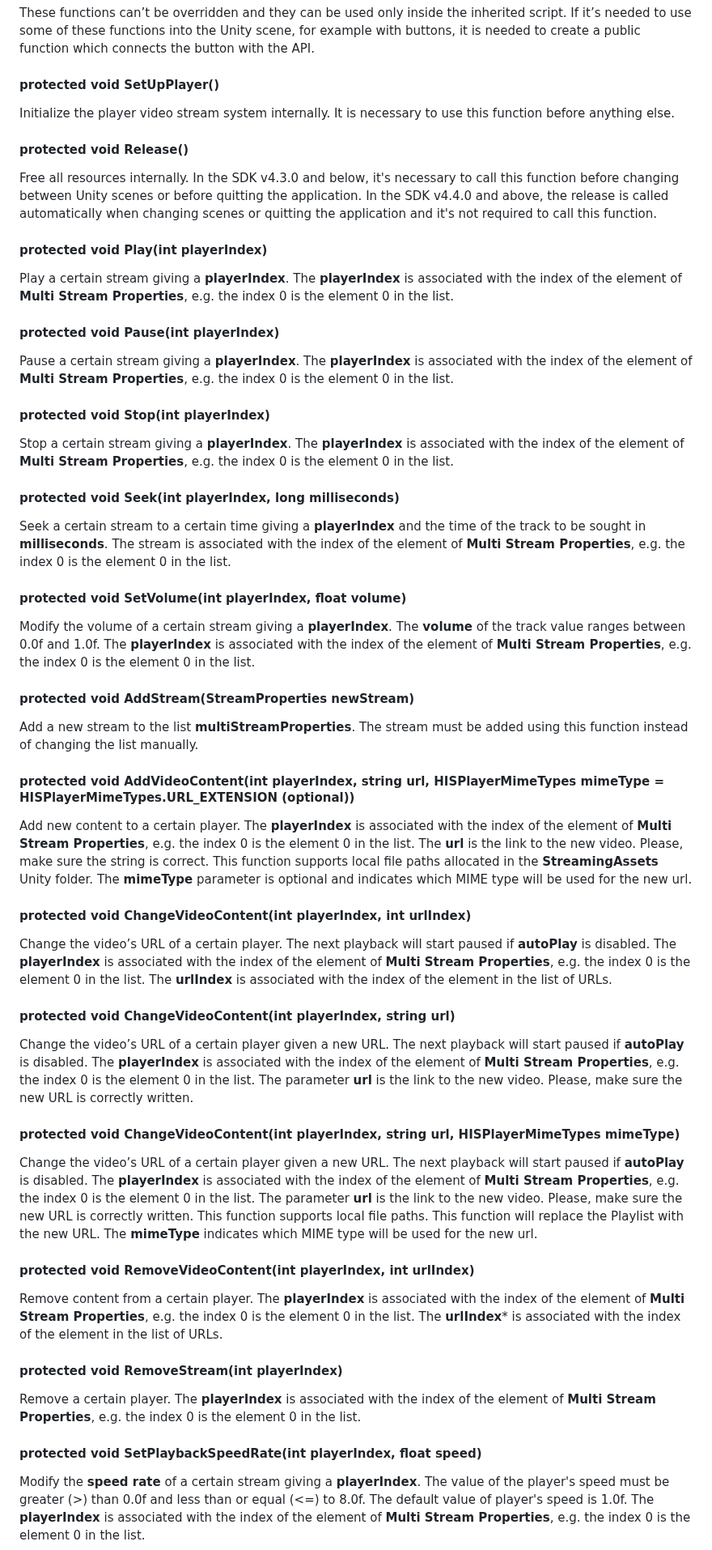
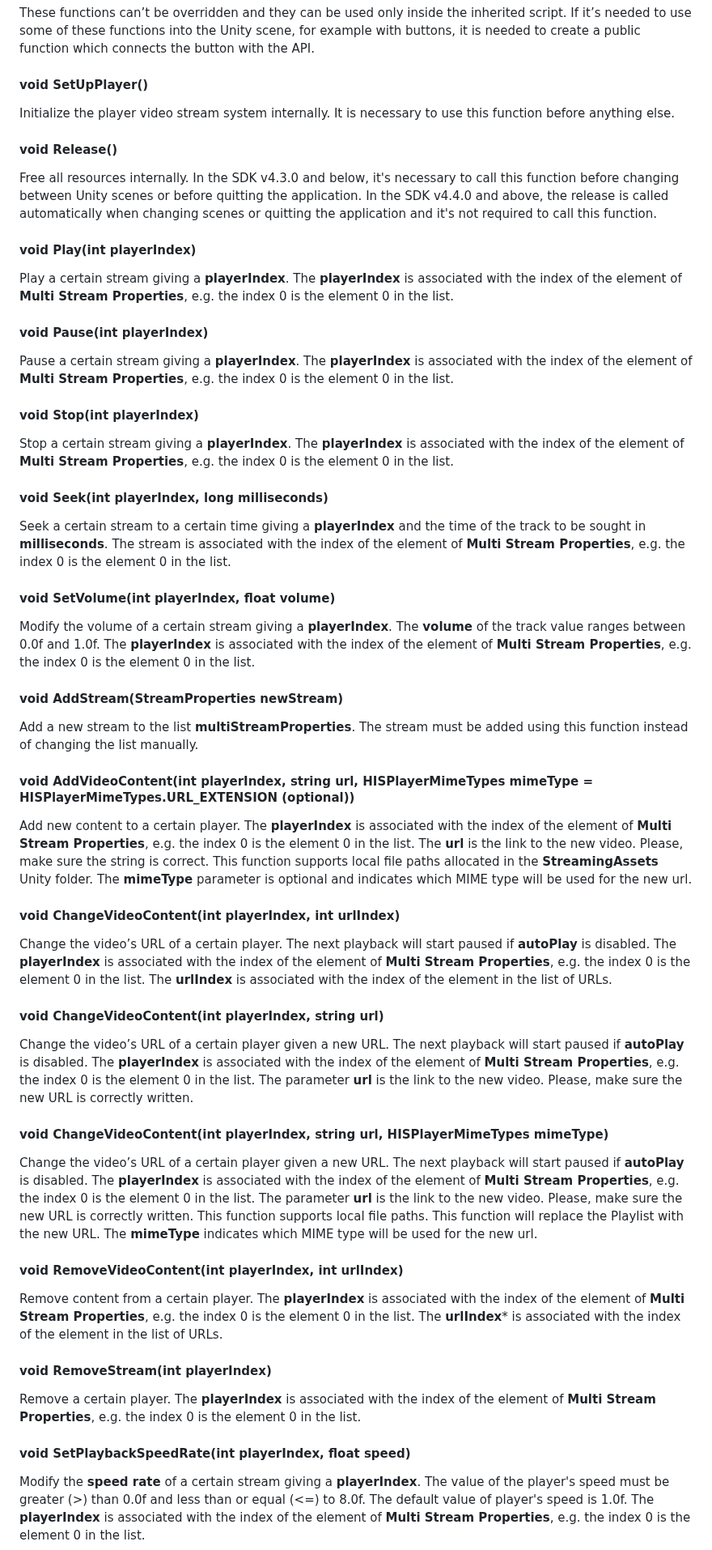
Before and after one commit to HISPlayer/UnityMacOS-SDK, a Markdown page: hisplayer-api.md, the part around one of its changes. Shown at 81% size. GitHub-like rendering.

```diff
--- a/hisplayer-api.md
+++ b/hisplayer-api.md
@@ -228,48 +228,48 @@ This error occurs when the Internet connection fails.
 ### Non-virtual functions
 These functions can’t be overridden and they can be used only inside the inherited script. If it’s needed to use some of these functions into the Unity scene, for example with buttons, it is needed to create a public function which connects the button with the API.
 
-#### protected void SetUpPlayer()
+#### void SetUpPlayer()
 Initialize the player video stream system internally. It is necessary to use this function before anything else.
 
-#### protected void Release()
+#### void Release()
 Free all resources internally. In the SDK v4.3.0 and below, it's necessary to call this function before changing between Unity scenes or before quitting the application. In the SDK v4.4.0 and above, the release is called automatically when changing scenes or quitting the application and it's not required to call this function.
 
-#### protected void Play(int playerIndex)
+#### void Play(int playerIndex)
 Play a certain stream giving a **playerIndex**. The **playerIndex** is associated with the index of the element of **Multi Stream Properties**, e.g. the index 0 is the element 0 in the list.
 
-#### protected void Pause(int playerIndex)
+#### void Pause(int playerIndex)
 Pause a certain stream giving a **playerIndex**. The **playerIndex** is associated with the index of the element of **Multi Stream Properties**, e.g. the index 0 is the element 0 in the list.
 
-#### protected void Stop(int playerIndex)
+#### void Stop(int playerIndex)
 Stop a certain stream giving a **playerIndex**. The **playerIndex** is associated with the index of the element of **Multi Stream Properties**, e.g. the index 0 is the element 0 in the list.
 
-#### protected void Seek(int playerIndex, long milliseconds)
+#### void Seek(int playerIndex, long milliseconds)
 Seek a certain stream to a certain time giving a **playerIndex** and the time of the track to be sought in **milliseconds**. The stream is associated with the index of the element of **Multi Stream Properties**, e.g. the index 0 is the element 0 in the list.
 
-#### protected void SetVolume(int playerIndex, float volume)
+#### void SetVolume(int playerIndex, float volume)
 Modify the volume of a certain stream giving a **playerIndex**. The **volume** of the track value ranges between 0.0f and 1.0f. The **playerIndex** is associated with the index of the element of **Multi Stream Properties**, e.g. the index 0 is the element 0 in the list.
 
-#### protected void AddStream(StreamProperties newStream)
+#### void AddStream(StreamProperties newStream)
 Add a new stream to the list **multiStreamProperties**. The stream must be added using this function instead of changing the list manually.
 
-#### protected void AddVideoContent(int playerIndex, string url, HISPlayerMimeTypes mimeType = HISPlayerMimeTypes.URL_EXTENSION (optional))
+#### void AddVideoContent(int playerIndex, string url, HISPlayerMimeTypes mimeType = HISPlayerMimeTypes.URL_EXTENSION (optional))
 Add new content to a certain player. The **playerIndex** is associated with the index of the element of **Multi Stream Properties**, e.g. the index 0 is the element 0 in the list. The **url** is the link to the new video. Please, make sure the string is correct. This function supports local file paths allocated in the **StreamingAssets** Unity folder. The **mimeType** parameter is optional and indicates which MIME type will be used for the new url.
 
-#### protected void ChangeVideoContent(int playerIndex, int urlIndex)
+#### void ChangeVideoContent(int playerIndex, int urlIndex)
 Change the video’s URL  of a certain player. The next playback will start paused if **autoPlay** is disabled. The **playerIndex** is associated with the index of the element of **Multi Stream Properties**, e.g. the index 0 is the element 0 in the list. The **urlIndex** is associated with the index of the element in the list of URLs.
 
-#### protected void ChangeVideoContent(int playerIndex, string url)
+#### void ChangeVideoContent(int playerIndex, string url)
 Change the video’s URL of a certain player given a new URL. The next playback will start paused if **autoPlay** is disabled. The **playerIndex** is associated with the index of the element of **Multi Stream Properties**, e.g. the index 0 is the element 0 in the list. The parameter **url** is the link to the new video. Please, make sure the new URL is correctly written.
 
-#### protected void ChangeVideoContent(int playerIndex, string url, HISPlayerMimeTypes mimeType)
+#### void ChangeVideoContent(int playerIndex, string url, HISPlayerMimeTypes mimeType)
 Change the video’s URL of a certain player given a new URL. The next playback will start paused if **autoPlay** is disabled. The **playerIndex** is associated with the index of the element of **Multi Stream Properties**, e.g. the index 0 is the element 0 in the list. The parameter **url** is the link to the new video. Please, make sure the new URL is correctly written. This function supports local file paths. This function will replace the Playlist with the new URL. The **mimeType** indicates which MIME type will be used for the new url.
 
-#### protected void RemoveVideoContent(int playerIndex, int urlIndex)
+#### void RemoveVideoContent(int playerIndex, int urlIndex)
 Remove content from a certain player. The **playerIndex** is associated with the index of the element of **Multi Stream Properties**, e.g. the index 0 is the element 0 in the list. The **urlIndex*** is associated with the index of the element in the list of URLs.
 
-#### protected void RemoveStream(int playerIndex)
+#### void RemoveStream(int playerIndex)
 Remove a certain player. The **playerIndex** is associated with the index of the element of **Multi Stream Properties**, e.g. the index 0 is the element 0 in the list.
 
-#### protected void SetPlaybackSpeedRate(int playerIndex, float speed)
+#### void SetPlaybackSpeedRate(int playerIndex, float speed)
 Modify the **speed rate** of a certain stream giving a **playerIndex**. The value of the player's speed must be greater (>) than 0.0f and less than or equal (<=) to 8.0f. The default value of player's speed is 1.0f. The **playerIndex** is associated with the index of the element of **Multi Stream Properties**, e.g. the index 0 is the element 0 in the list.
 
```
Also changed, not shown: other parts of hisplayer-api.md (+24 -24 lines).
